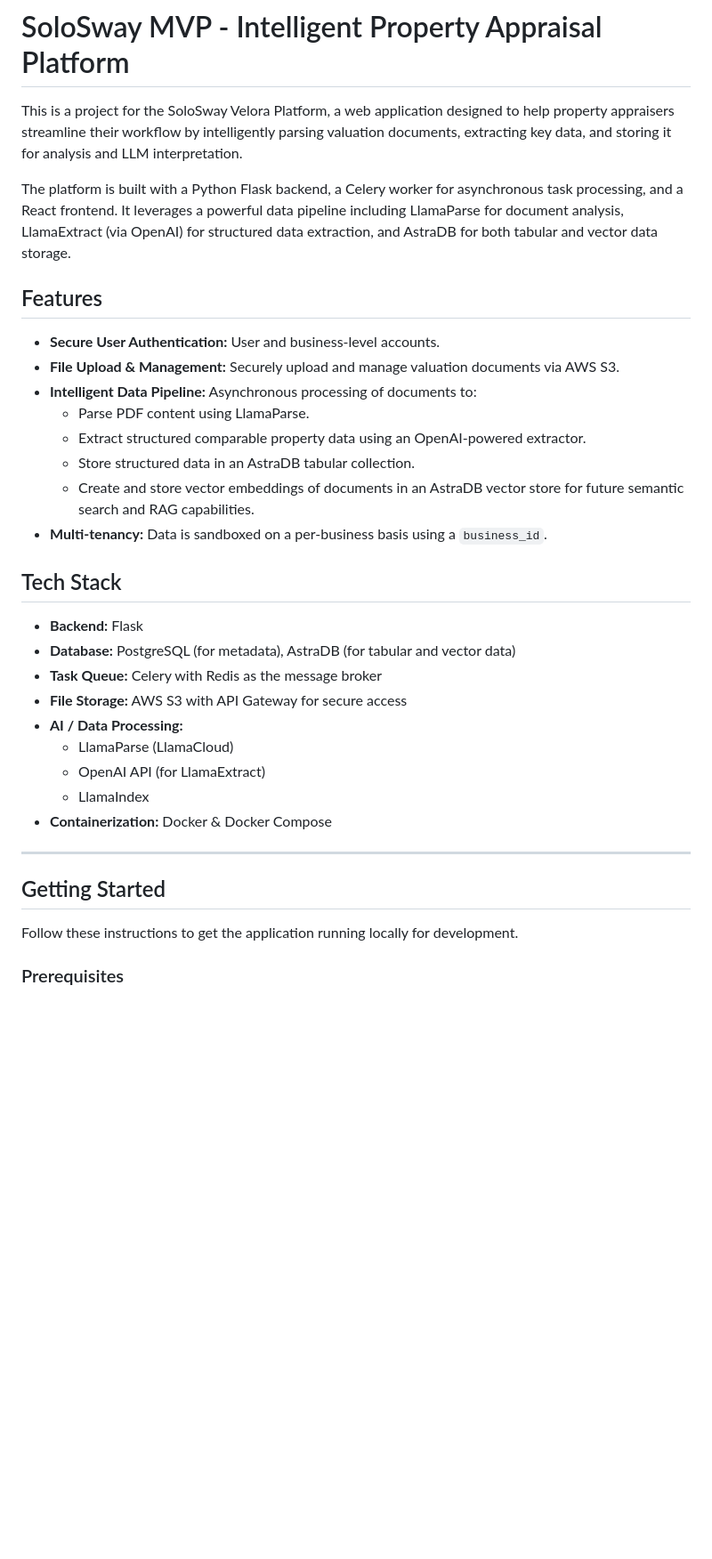
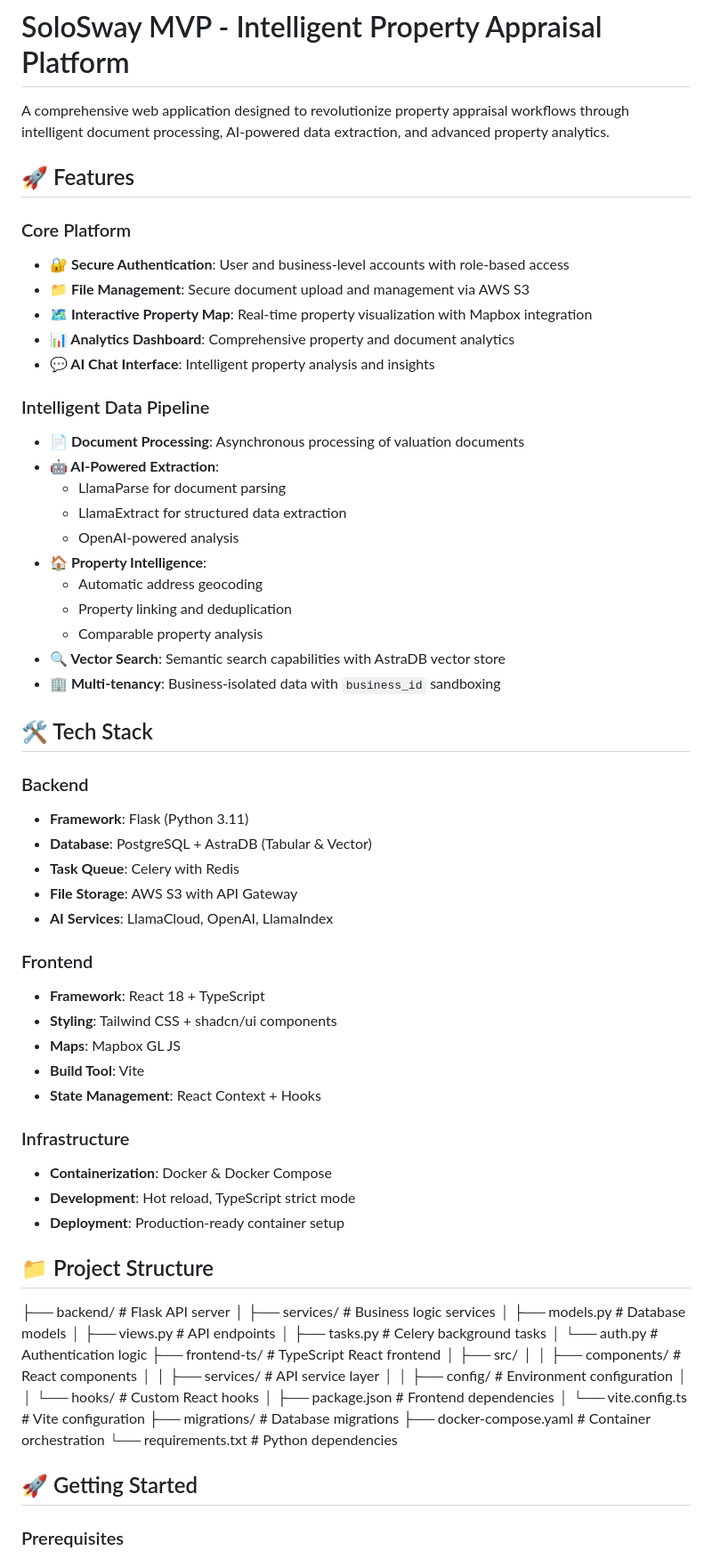
Before and after one commit to Rene-Niskanen/solosway_v1, a Markdown page: README.md, the part around one of its changes. Shown at 89% size. Drawn GitHub-style; blank space fills up the shorter version.

```diff
--- a/README.md
+++ b/README.md
@@ -1,37 +1,71 @@
 # SoloSway MVP - Intelligent Property Appraisal Platform
 
-This is a project for the SoloSway Velora Platform, a web application designed to help property appraisers streamline their workflow by intelligently parsing valuation documents, extracting key data, and storing it for analysis and LLM interpretation.
+A comprehensive web application designed to revolutionize property appraisal workflows through intelligent document processing, AI-powered data extraction, and advanced property analytics.
 
-The platform is built with a Python Flask backend, a Celery worker for asynchronous task processing, and a React frontend. It leverages a powerful data pipeline including LlamaParse for document analysis, LlamaExtract (via OpenAI) for structured data extraction, and AstraDB for both tabular and vector data storage.
+## 🚀 Features
 
-## Features
+### Core Platform
+- **🔐 Secure Authentication**: User and business-level accounts with role-based access
+- **📁 File Management**: Secure document upload and management via AWS S3
+- **🗺️ Interactive Property Map**: Real-time property visualization with Mapbox integration
+- **📊 Analytics Dashboard**: Comprehensive property and document analytics
+- **💬 AI Chat Interface**: Intelligent property analysis and insights
 
-- **Secure User Authentication:** User and business-level accounts.
-- **File Upload & Management:** Securely upload and manage valuation documents via AWS S3.
-- **Intelligent Data Pipeline:** Asynchronous processing of documents to:
-    - Parse PDF content using LlamaParse.
-    - Extract structured comparable property data using an OpenAI-powered extractor.
-    - Store structured data in an AstraDB tabular collection.
-    - Create and store vector embeddings of documents in an AstraDB vector store for future semantic search and RAG capabilities.
-- **Multi-tenancy:** Data is sandboxed on a per-business basis using a `business_id`.
+### Intelligent Data Pipeline
+- **📄 Document Processing**: Asynchronous processing of valuation documents
+- **🤖 AI-Powered Extraction**:
+  - LlamaParse for document parsing
+  - LlamaExtract for structured data extraction
+  - OpenAI-powered analysis
+- **🏠 Property Intelligence**:
+  - Automatic address geocoding
+  - Property linking and deduplication
+  - Comparable property analysis
+- **🔍 Vector Search**: Semantic search capabilities with AstraDB vector store
+- **🏢 Multi-tenancy**: Business-isolated data with `business_id` sandboxing
 
-## Tech Stack
+## 🛠️ Tech Stack
 
-- **Backend:** Flask
-- **Database:** PostgreSQL (for metadata), AstraDB (for tabular and vector data)
-- **Task Queue:** Celery with Redis as the message broker
-- **File Storage:** AWS S3 with API Gateway for secure access
-- **AI / Data Processing:**
-    - LlamaParse (LlamaCloud)
-    - OpenAI API (for LlamaExtract)
-    - LlamaIndex
-- **Containerization:** Docker & Docker Compose
+### Backend
+- **Framework**: Flask (Python 3.11)
+- **Database**: PostgreSQL + AstraDB (Tabular & Vector)
+- **Task Queue**: Celery with Redis
+- **File Storage**: AWS S3 with API Gateway
+- **AI Services**: LlamaCloud, OpenAI, LlamaIndex
 
----
+### Frontend
+- **Framework**: React 18 + TypeScript
+- **Styling**: Tailwind CSS + shadcn/ui components
+- **Maps**: Mapbox GL JS
+- **Build Tool**: Vite
+- **State Management**: React Context + Hooks
 
-## Getting Started
+### Infrastructure
+- **Containerization**: Docker & Docker Compose
+- **Development**: Hot reload, TypeScript strict mode
+- **Deployment**: Production-ready container setup
 
-Follow these instructions to get the application running locally for development.
+## 📁 Project Structure
+
+├── backend/ # Flask API server
+│ ├── services/ # Business logic services
+│ ├── models.py # Database models
+│ ├── views.py # API endpoints
+│ ├── tasks.py # Celery background tasks
+│ └── auth.py # Authentication logic
+├── frontend-ts/ # TypeScript React frontend
+│ ├── src/
+│ │ ├── components/ # React components
+│ │ ├── services/ # API service layer
+│ │ ├── config/ # Environment configuration
+│ │ └── hooks/ # Custom React hooks
+│ ├── package.json # Frontend dependencies
+│ └── vite.config.ts # Vite configuration
+├── migrations/ # Database migrations
+├── docker-compose.yaml # Container orchestration
+└── requirements.txt # Python dependencies
+
+## 🚀 Getting Started
 
 ### Prerequisites
 
```
Also changed, not shown: other parts of README.md (+204 -72 lines).
